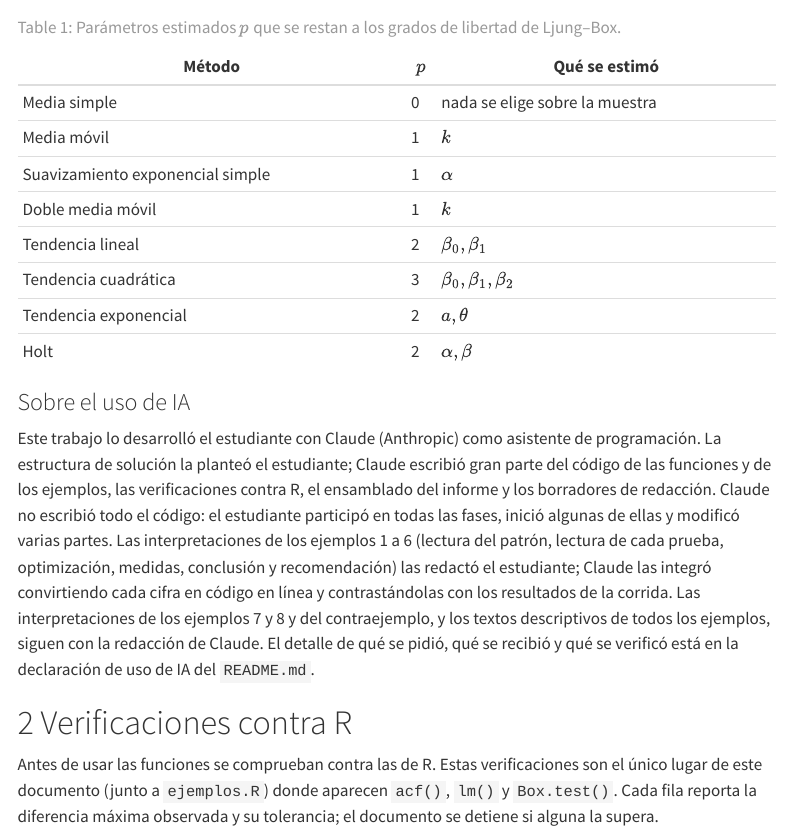
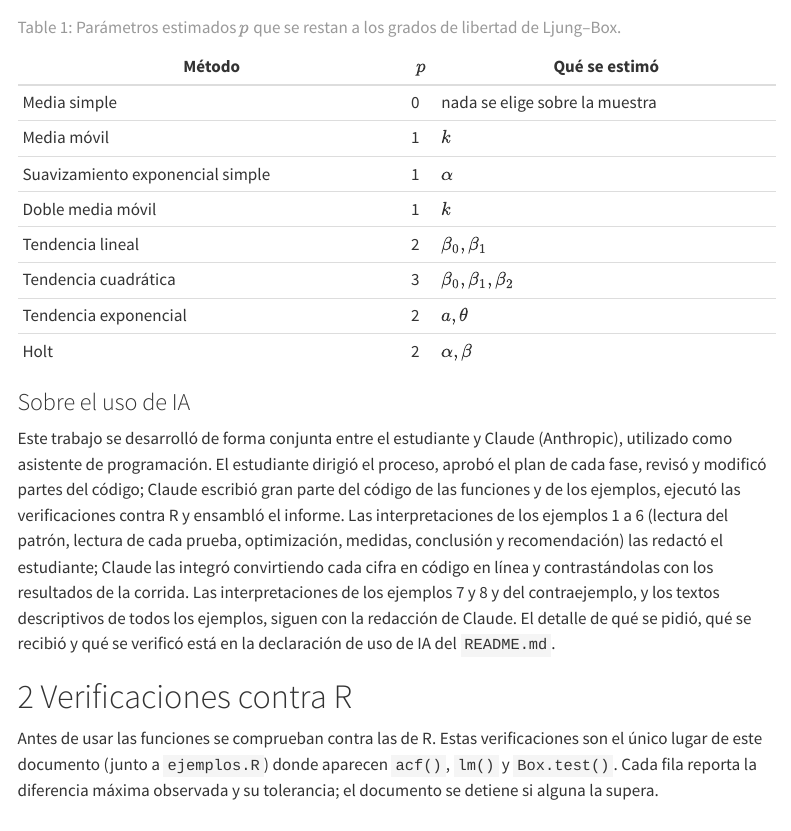
Before and after one commit to acadavids-dot/st-2026-2-tarea1-herramientas-cadavid-sanguino-andres-felipe, a Quarto document (informe/informe.qmd): the page in a window 1100 px wide, from 2650 px down. Rendered offline with R 4.5, knitr and Pandoc in place of Quarto, with nearby package versions; menus at the side of the page are left out; long lines of code are wrapped.

Commit message:
readme: reescribe la declaración de uso de IA como trabajo conjunto

```diff
--- a/informe/informe.qmd
+++ b/informe/informe.qmd
@@ -124,10 +124,10 @@ Estas son las que determinan las cifras de este documento.
 
 ### Sobre el uso de IA {-}
 
-Este trabajo lo desarrolló el estudiante con Claude (Anthropic) como asistente de programación. La estructura de solución
-la planteó el estudiante; Claude escribió gran parte del código de las funciones y de los ejemplos, las verificaciones
-contra R, el ensamblado del informe y los borradores de redacción. Claude no escribió todo el código: el estudiante
-participó en todas las fases, inició algunas de ellas y modificó varias partes. Las interpretaciones de los ejemplos 1 a 6 (lectura
+Este trabajo se desarrolló de forma conjunta entre el estudiante y Claude (Anthropic), utilizado como asistente de
+programación. El estudiante dirigió el proceso, aprobó el plan de cada fase, revisó y modificó partes del código;
+Claude escribió gran parte del código de las funciones y de los ejemplos, ejecutó las verificaciones contra R y
+ensambló el informe. Las interpretaciones de los ejemplos 1 a 6 (lectura
 del patrón, lectura de cada prueba, optimización, medidas, conclusión y recomendación) las redactó el estudiante; Claude
 las integró convirtiendo cada cifra en código en línea y contrastándolas con los resultados de la corrida. Las
 interpretaciones de los ejemplos 7 y 8 y del contraejemplo, y los textos descriptivos de todos los ejemplos, siguen con
```
Also changed, not shown: README.md.
